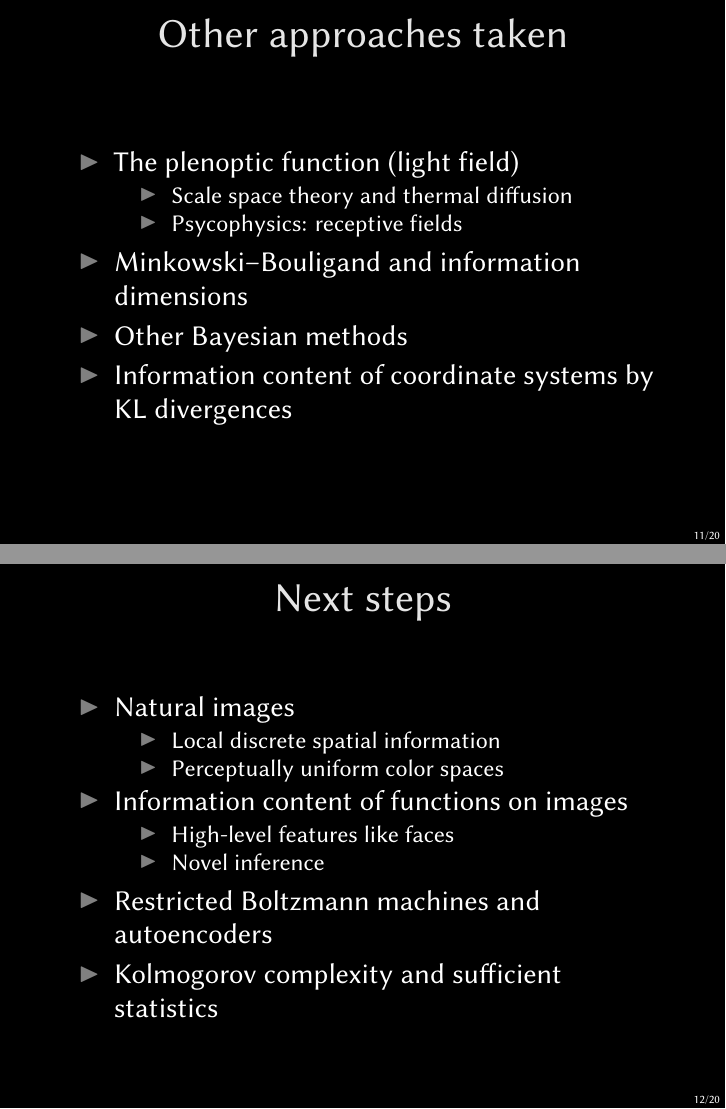
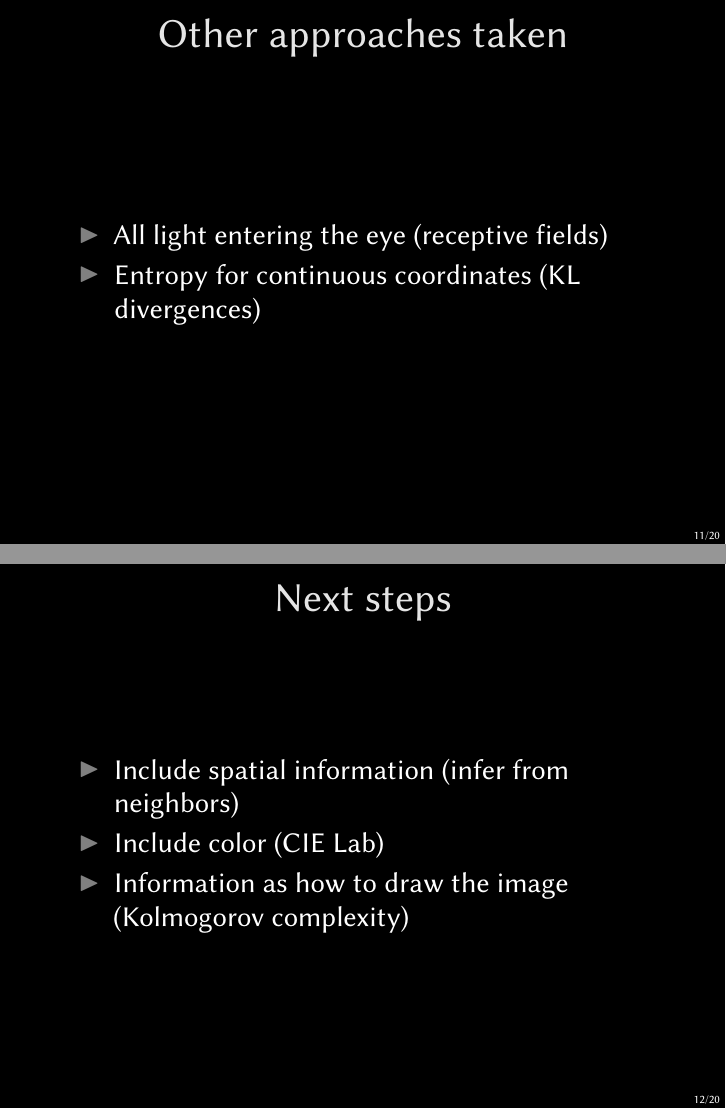
Before and after one commit to jfjhh/rpi-reu-notebook, LaTeX slides (midterm-presentation/reu-midterm-striffa.tex): pages 17 and 18 of 26, joined at a grey line. Compiled offline with XeLaTeX; a missing font is replaced by an installed copy or a similar font.

Commit message:
Meunier suggestions

```diff
--- a/midterm-presentation/reu-midterm-striffa.tex
+++ b/midterm-presentation/reu-midterm-striffa.tex
@@ -1,4 +1,6 @@
 \documentclass[14pt,c]{beamer}
+
+\usepackage{ulem}
 
 \usecolortheme{owl}
 \setbeamercolor{frametitle}{bg=black}
@@ -229,14 +232,8 @@
 
 \begin{frame}{Other approaches taken}
   \begin{itemize}
-    \item The plenoptic function (light field)
-      \begin{itemize}
-        \item Scale space theory and thermal diffusion
-        \item Psycophysics: receptive fields
-      \end{itemize}
-    \item Minkowski–Bouligand and information dimensions
-    \item Other Bayesian methods
-    \item Information content of coordinate systems by KL divergences
+    \item All light entering the eye (receptive fields)
+    \item Entropy for continuous coordinates (KL divergences)
   \end{itemize}
 \end{frame}
 
@@ -244,18 +241,9 @@
 
 \begin{frame}{Next steps}
   \begin{itemize}
-    \item Natural images
-      \begin{itemize}
-        \item Local discrete spatial information
-        \item Perceptually uniform color spaces
-      \end{itemize}
-    \item Information content of functions on images
-      \begin{itemize}
-        \item High-level features like faces
-        \item Novel inference
-      \end{itemize}
-    \item Restricted Boltzmann machines and autoencoders
-    \item Kolmogorov complexity and sufficient statistics
+    \item Include spatial information (infer from neighbors)
+    \item Include color (CIE Lab)
+    \item Information as how to draw the image (Kolmogorov complexity)
   \end{itemize}
 \end{frame}
 
```
Also changed, not shown: midterm-presentation/reu-midterm-striffa.tex (31 more changed lines).
